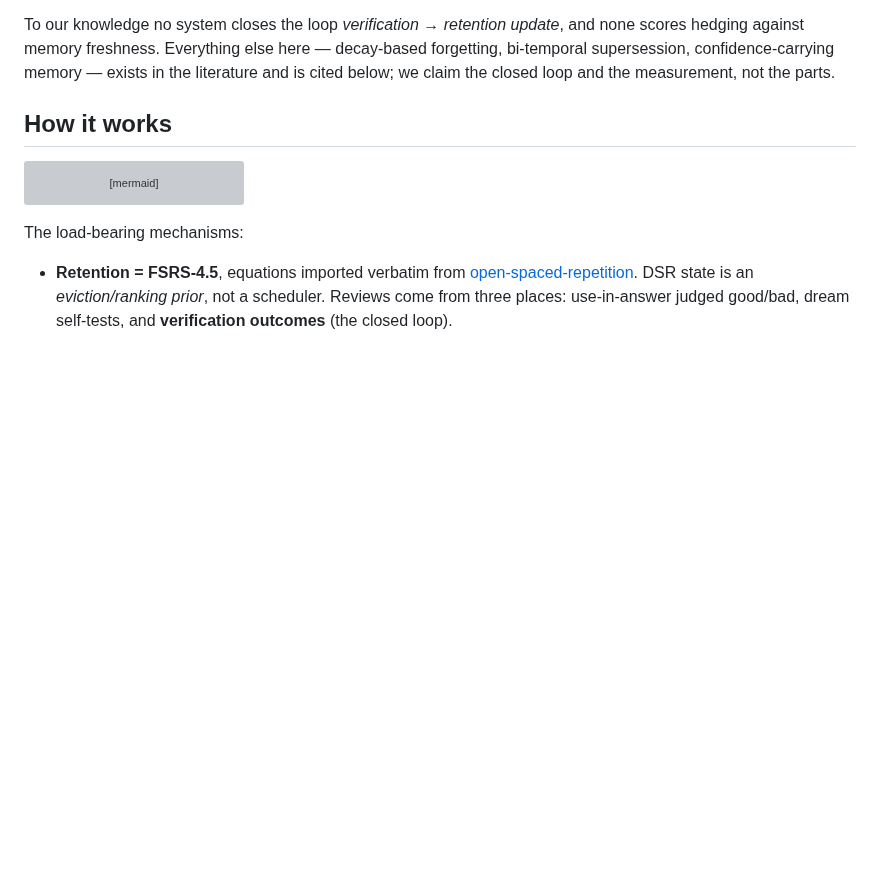
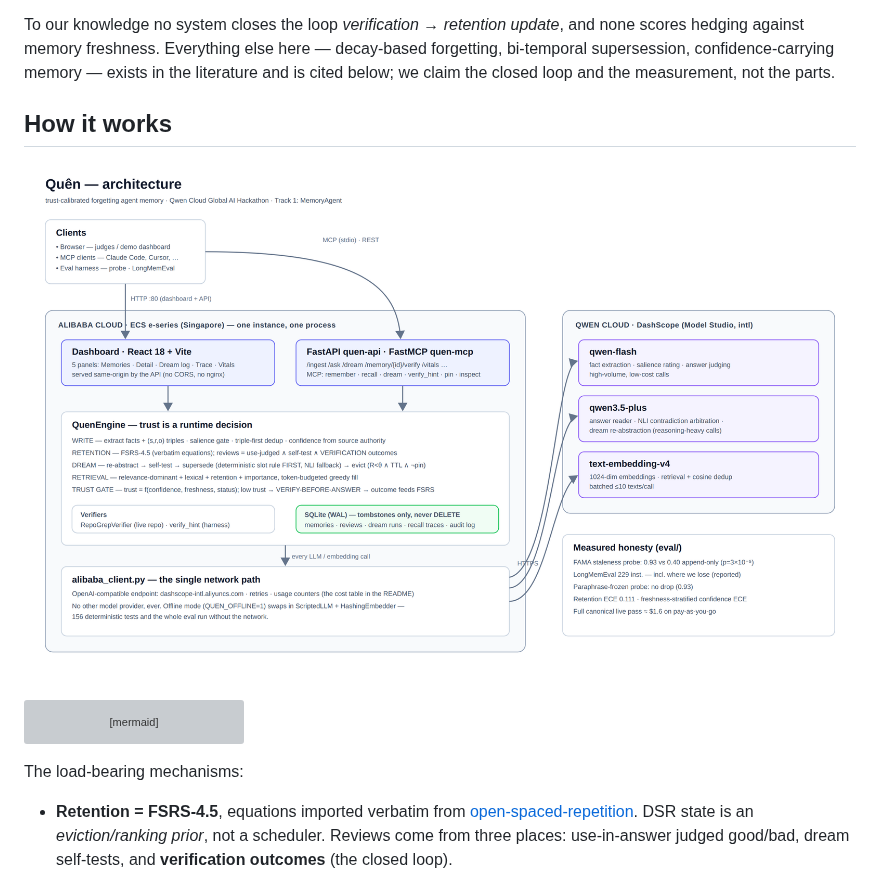
Before and after one commit to phamthanhhang208/quen, a Markdown page: README.md, the part around the change. Rendered like a GitHub page; pictures changed too: docs/architecture.png (added); blank space fills up the shorter version; grey boxes are pictures that could not be loaded.

Commit message:
docs: architecture diagram (PNG + SVG source) + Devpost submission text
Co-Authored-By: Claude Fable 5 <noreply@anthropic.com>
Claude-Session: https://claude.ai/code/session_01XjDY5TSEFi88vgum3RCWso

````diff
--- a/README.md
+++ b/README.md
@@ -44,6 +44,8 @@ exists in the literature and is cited below; we claim the closed loop and the
 measurement, not the parts.
 
 ## How it works
+
+![Architecture](docs/architecture.png)
 
 ```mermaid
 flowchart LR
````
Also changed, not shown: docs/devpost-submission.md (added, +106 -0 lines), 1 other file.
